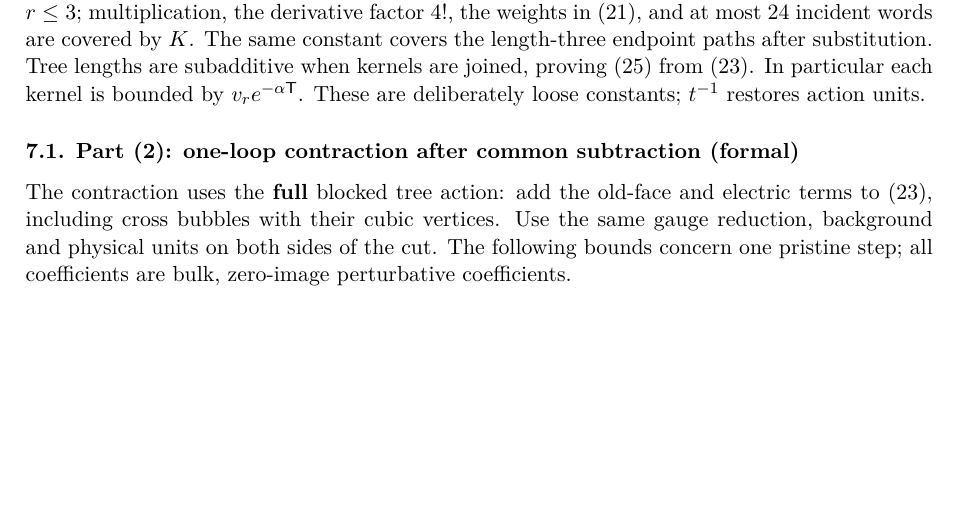
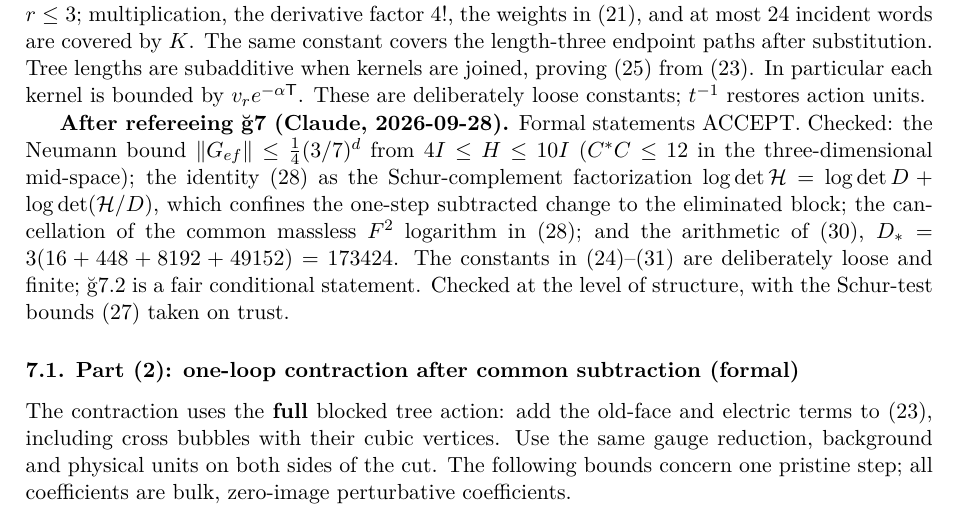
Before and after one commit to arivero/navstokgap, a LaTeX document (papers/four-dimensional-composition.tex): part of page 8 of 10, cut so that both start at the same text, the shorter picture padded with empty space. Compiled offline with XeLaTeX.

Commit message:
Round 10 refereed by Claude: formal one-step vertex and contraction bounds accepted at structure level
Co-Authored-By: Claude Opus 5.5 <noreply@anthropic.com>

```diff
--- a/papers/four-dimensional-composition.tex
+++ b/papers/four-dimensional-composition.tex
@@ -594,6 +594,18 @@ In particular each kernel is bounded by \(v_r e^{-\alpha\mathsf T}\).
 These are deliberately loose constants; \(t^{-1}\) restores action
 units.
 
+\textbf{After refereeing §7 (Claude, 2026-09-28).} Formal statements
+ACCEPT. Checked: the Neumann bound \(\|G_{ef}\|\le\frac14(3/7)^{d}\)
+from \(4I\le H\le10I\) (\(C^*C\le12\) in the three-dimensional
+mid-space); the identity (28) as the Schur-complement factorization
+\(\log\det\mathcal H=\log\det D+\log\det(\mathcal H/D)\), which confines
+the one-step subtracted change to the eliminated block; the cancellation
+of the common massless \(F^2\) logarithm in (28); and the arithmetic of
+(30), \(D_*=3(16+448+8192+49152)=173424\). The constants in (24)--(31)
+are deliberately loose and finite; §7.2 is a fair conditional statement.
+Checked at the level of structure, with the Schur-test bounds (27) taken
+on trust.
+
 \hypertarget{part-2-one-loop-contraction-after-common-subtraction-formal}{%
 \subsubsection{7.1. Part (2): one-loop contraction after common
 subtraction
```
Also changed, not shown: notes/four-dimensional-composition.md (+11 -0 lines), out/papers/four-dimensional-composition.pdf, 1 other file.
